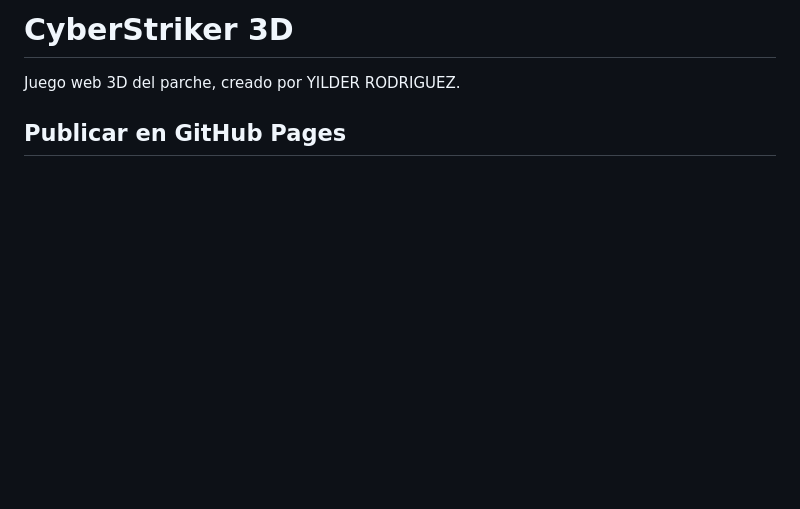
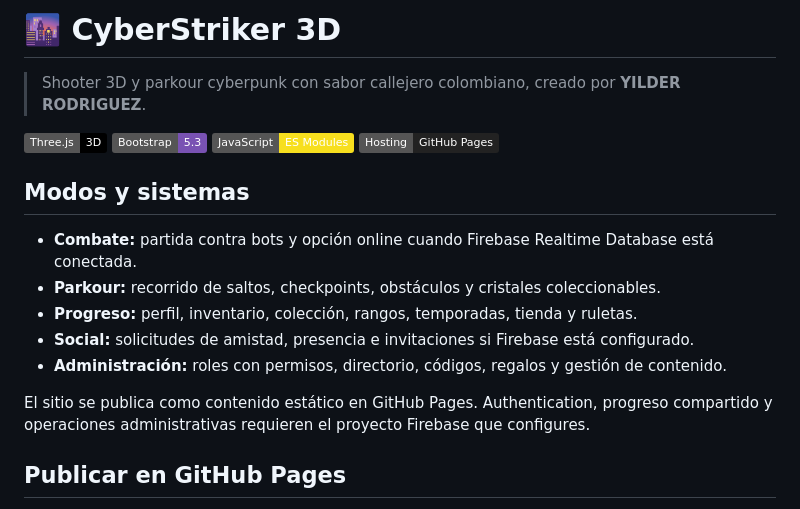
Before and after one commit to yilder-rodriguez/CyberStrike-3D, a Markdown page: README.md, the part around the change. Rendered like a GitHub page; badges without logos; blank space fills up the shorter version.

Commit message:
Document GitHub Pages setup

```diff
--- a/README.md
+++ b/README.md
@@ -1,6 +1,21 @@
-# CyberStriker 3D
+# 🌆 CyberStriker 3D
 
-Juego web 3D del parche, creado por YILDER RODRIGUEZ.
+> Shooter 3D y parkour cyberpunk con sabor callejero colombiano, creado por **YILDER RODRIGUEZ**.
+
+![Three.js](https://img.shields.io/badge/Three.js-3D-black?logo=three.js)
+![Bootstrap](https://img.shields.io/badge/Bootstrap-5.3-7952B3?logo=bootstrap)
+![JavaScript](https://img.shields.io/badge/JavaScript-ES%20Modules-F7DF1E?logo=javascript)
+![Hosting](https://img.shields.io/badge/Hosting-GitHub%20Pages-222222?logo=github)
+
+## Modos y sistemas
+
+- **Combate:** partida contra bots y opción online cuando Firebase Realtime Database está conectada.
+- **Parkour:** recorrido de saltos, checkpoints, obstáculos y cristales coleccionables.
+- **Progreso:** perfil, inventario, colección, rangos, temporadas, tienda y ruletas.
+- **Social:** solicitudes de amistad, presencia e invitaciones si Firebase está configurado.
+- **Administración:** roles con permisos, directorio, códigos, regalos y gestión de contenido.
+
+El sitio se publica como contenido estático en GitHub Pages. Authentication, progreso compartido y operaciones administrativas requieren el proyecto Firebase que configures.
 
 ## Publicar en GitHub Pages
 
```
